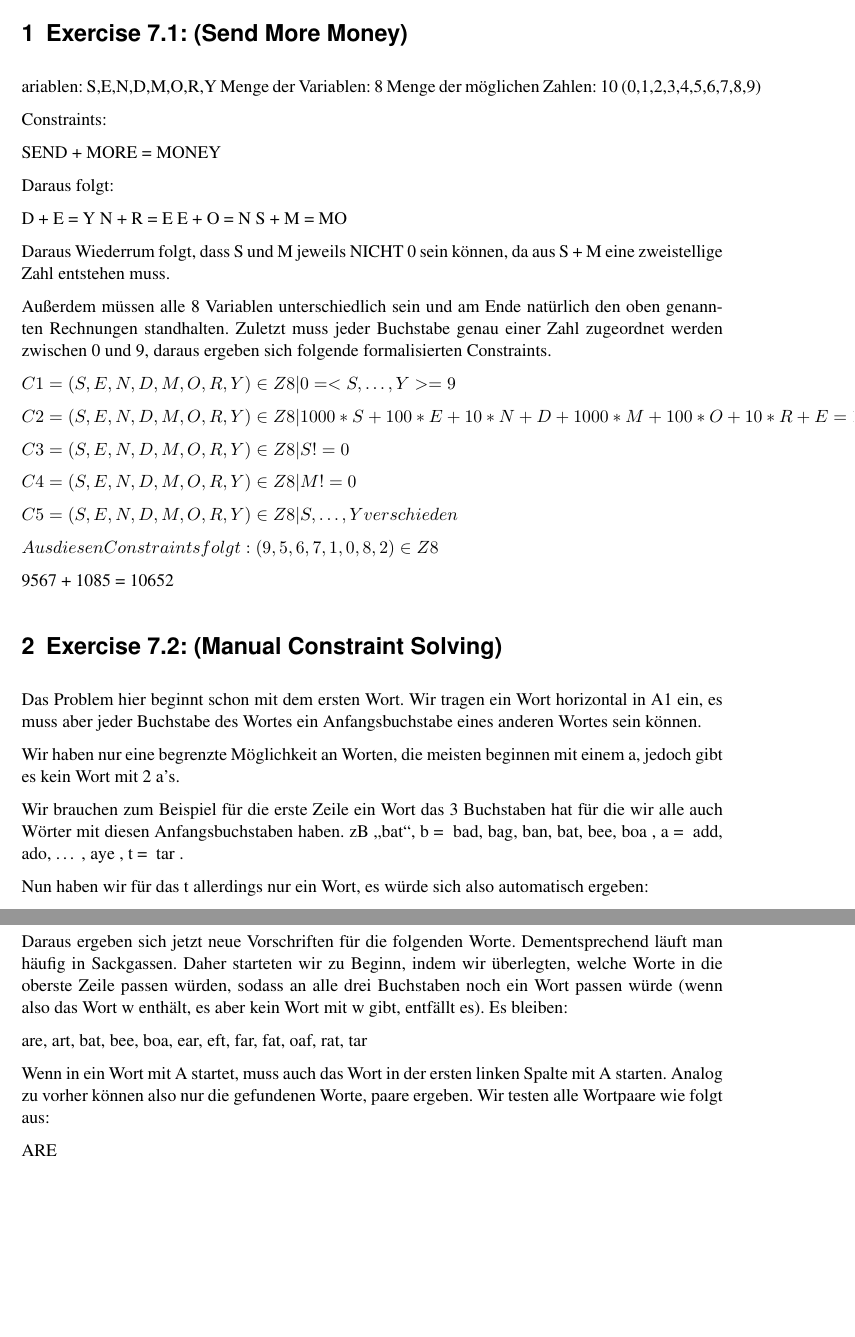
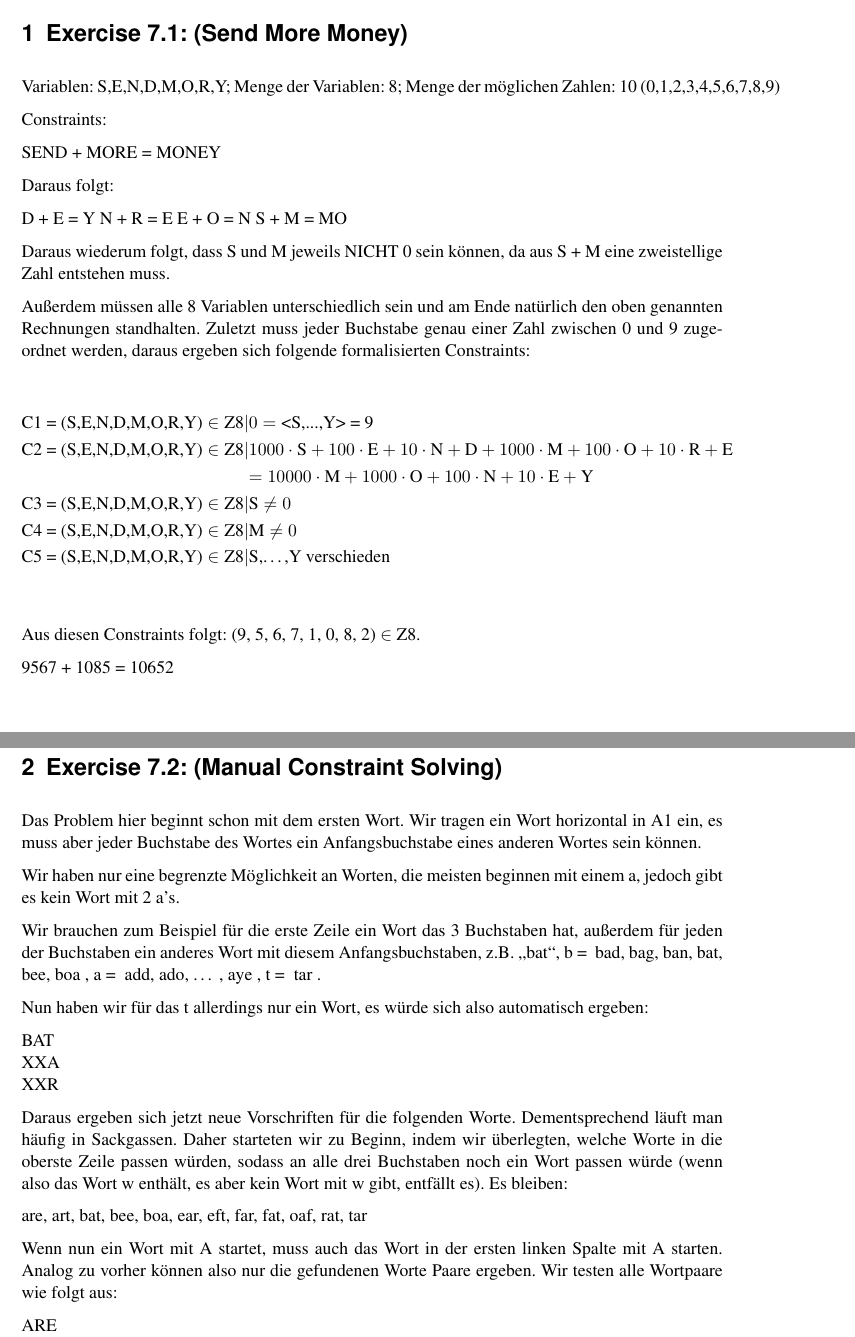
Before and after one commit to Sonius94/uni, a LaTeX document (GWV/Blatt07/GWV_Blatt7_Kastek__Sehlmeyer_Wutz.tex): two parts of pages 1 and 2 of 3 before the commit and two parts of pages 1 and 2 of 4 after it, joined at a grey line, cut so that both start at the same text, the shorter picture padded with empty space. Compiled offline with pdfLaTeX; an older LaTeX class or package is replaced by its successor.

Commit message:
Kleine Änderungen, vorheriges in comments

```diff
--- a/GWV/Blatt07/GWV_Blatt7_Kastek__Sehlmeyer_Wutz.tex
+++ b/GWV/Blatt07/GWV_Blatt7_Kastek__Sehlmeyer_Wutz.tex
@@ -1,10 +1,8 @@
 \documentclass[ngerman]{fbi-aufgabenblatt}
 
-\usepackage{graphicx}
-\usepackage{subfigure}
 \usepackage{amsmath}
 \usepackage{amssymb}
-\usepackage{tikz}
+\usepackage{verbatim}
 
 % Folgende Angaben bitte anpassen
 
@@ -32,10 +31,22 @@ N + R = E
 E + O = N
 S + M = MO
 
-Daraus Wiederrum folgt, dass S und M jeweils NICHT 0 sein können, da aus S + M eine zweistellige Zahl entstehen muss.
+Daraus wiederum folgt, dass S und M jeweils NICHT 0 sein können, da aus S + M eine zweistellige Zahl entstehen muss.
 
-Außerdem müssen alle 8 Variablen unterschiedlich sein und am Ende natürlich den oben genannten Rechnungen standhalten. Zuletzt muss jeder Buchstabe genau einer Zahl zugeordnet werden zwischen 0 und 9, daraus ergeben sich folgende formalisierten Constraints.
+Außerdem müssen alle 8 Variablen unterschiedlich sein und am Ende natürlich den oben genannten Rechnungen standhalten. Zuletzt muss jeder Buchstabe genau einer Zahl zwischen 0 und 9 zugeordnet werden, daraus ergeben sich folgende formalisierten Constraints:
 
+\begin{align*}
+\text{C1 = (S,E,N,D,M,O,R,Y)} 	\in \text{Z8} &| 0 = \text{<S,...,Y> = 9}\\
+\text{C2 = (S,E,N,D,M,O,R,Y)} 	\in \text{Z8} &| 1000 \cdot \text{S} + 100 \cdot \text{E} + 10 \cdot \text{N} + \text{D} + 1000 \cdot \text{M} + 100 \cdot \text{O} + 10 \cdot \text{R} + \text{E}\\
+& = 10000 \cdot \text{M} + 1000 \cdot \text{O} + 100 \cdot \text{N} + 10 \cdot \text{E} + \text{Y}\\
+\text{C3 = (S,E,N,D,M,O,R,Y)} \in \text{Z8} &| \text{S} \neq 0 \\
+\text{C4 = (S,E,N,D,M,O,R,Y)} \in \text{Z8} &| \text{M} \neq 0 \\
+\text{C5 = (S,E,N,D,M,O,R,Y)} \in \text{Z8} &| \text{S,…,Y verschieden} \\
+\end{align*}
+
+Aus diesen Constraints folgt: (9, 5, 6, 7, 1, 0, 8, 2) \(\in\) Z8.
+
+\begin{comment}
 $C1 ={ (S,E,N,D,M,O,R,Y) \in Z8 | 0 =< S,…,Y >= 9 }$
 
 $C2 = { (S,E,N,D,M,O,R,Y) \in Z8 | 1000 * S + 100 * E + 10 * N + D
@@ -49,11 +60,13 @@ $C4 = { (S,E,N,D,M,O,R,Y) \in Z8 | M != 0 }$
 $C5 = { (S,E,N,D,M,O,R,Y) \in Z8 | S,…,Y verschieden }$
 
 $Aus diesen Constraints folgt: (9,5,6,7,1,0,8,2) \in Z8$
+\end{comment}
 
 	9567
 +	1085
 = 10652
 
+\newpage
 
 \aufgabe{Exercise 7.2: (Manual Constraint Solving)}
 
@@ -61,23 +74,24 @@ Das Problem hier beginnt schon mit dem ersten Wort. Wir tragen ein Wort horizont
 
 Wir haben nur eine begrenzte Möglichkeit an Worten, die meisten beginnen mit einem a, jedoch gibt es kein Wort mit 2 a’s.
 
-Wir brauchen zum Beispiel für die erste Zeile ein Wort das 3 Buchstaben hat für die wir alle auch Wörter mit diesen Anfangsbuchstaben haben. zB „bat“, b  = { bad, bag, ban, bat, bee, boa }, a = { add, ado, … , aye }, t = { tar }.
+Wir brauchen zum Beispiel für die erste Zeile ein Wort das 3 Buchstaben hat, außerdem für jeden der Buchstaben ein anderes Wort mit diesem Anfangsbuchstaben, z.B. \glqq bat\grqq{}, b  = { bad, bag, ban, bat, bee, boa }, a = { add, ado, … , aye }, t = { tar }.
 
 Nun haben wir für das t allerdings nur ein Wort, es würde sich also automatisch ergeben:
 
 BAT \newline
 XXA \newline
-XXR \newline
+XXR
 
 Daraus ergeben sich jetzt neue Vorschriften für die folgenden Worte. Dementsprechend läuft man häufig in Sackgassen. Daher starteten wir zu Beginn, indem wir überlegten, welche Worte in die oberste Zeile passen würden, sodass an alle drei Buchstaben noch ein Wort passen würde (wenn also das Wort w enthält, es aber kein Wort mit w gibt, entfällt es). Es bleiben:
 
 are, art, bat, bee, boa, ear, eft, far, fat, oaf, rat, tar
 
-Wenn in ein Wort mit A startet, muss auch das Wort in der ersten linken Spalte mit A starten. Analog zu vorher können also nur die gefundenen Worte, paare ergeben. Wir testen alle Wortpaare wie folgt aus:
+Wenn nun ein Wort mit A startet, muss auch das Wort in der ersten linken Spalte mit A starten. Analog zu vorher können also nur die gefundenen Worte Paare ergeben. Wir testen alle Wortpaare wie folgt aus:
 
 ARE \newline
 RXX \newline
-TXX \newline
+TXX
+
 Dies ist das Beispiel für ARE-ART. Dies entfällt, da es keine 2 Worte mit Rs gibt.
 
 EAR-EFT entfällt auch. Auf F folgt entweder A oder das F-Wort endet auf T. Wenn ein A folgt, hätten wir in der mittleren Spalte ein Wort, das mit AA beginnen müsste, was es nicht gibt. Im anderen Fall, würde die letzte Spalte mit einem RT starten, auch dafür gibt es kein Wort.
```
Also changed, not shown: GWV/Blatt07/GWV_Blatt7_Kastek__Sehlmeyer_Wutz.pdf, GWV/Blatt07/GWV_Blatt7_Kastek__Sehlmeyer_Wutz.tex (20 more changed lines), 3 other files.
